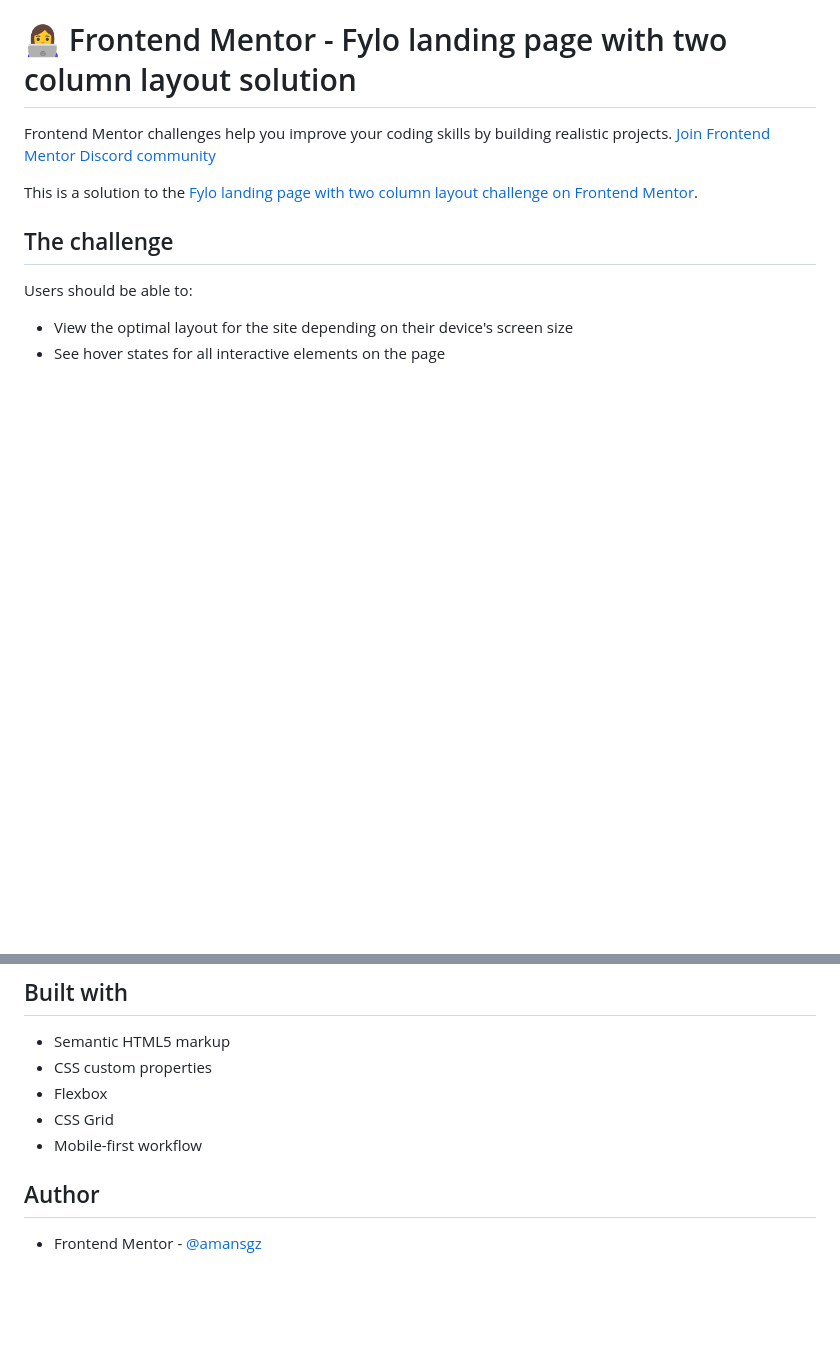
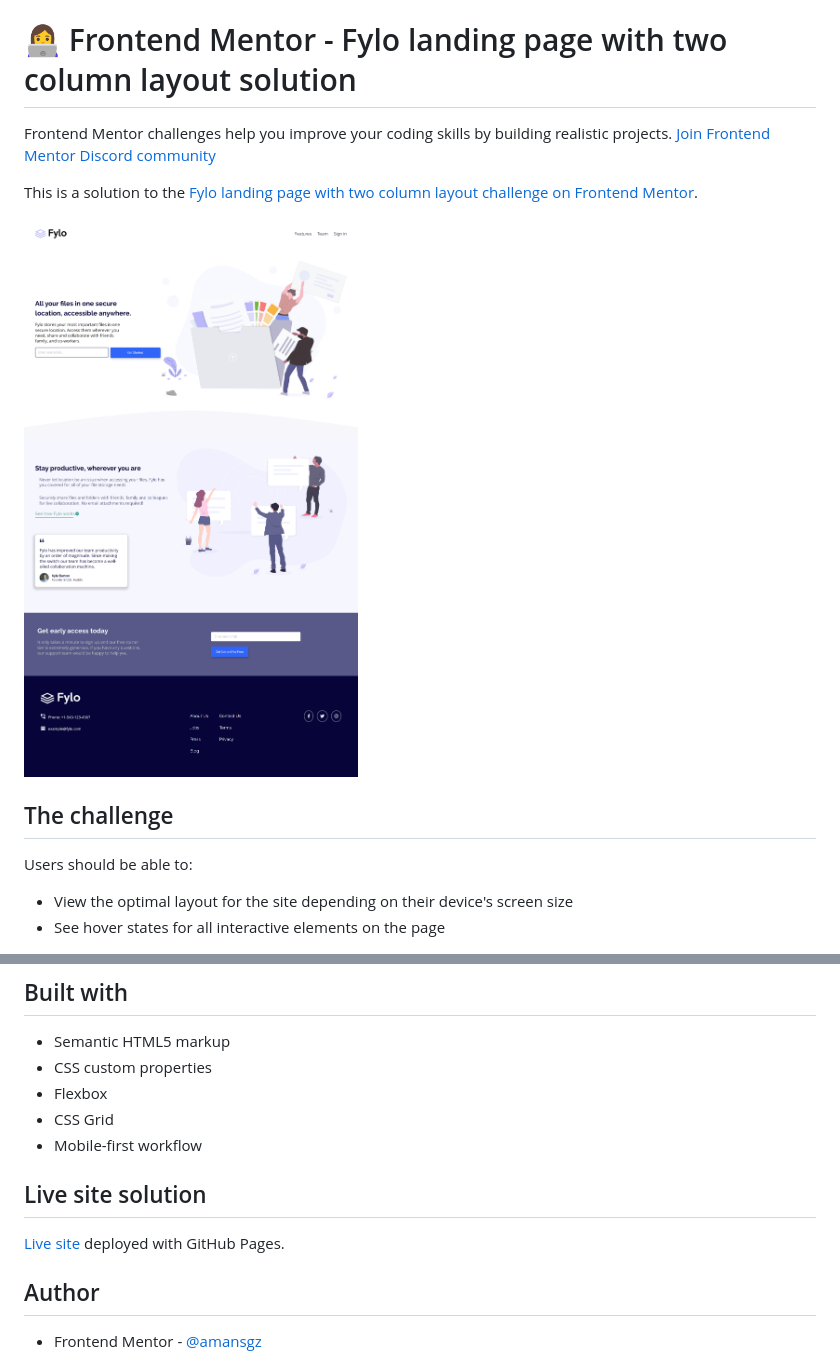
Before and after one commit to amansgz/css-landing-apge-with-2-column-layout, a Markdown page: README.md, 2 parts joined by grey strips. GitHub-like rendering; pictures changed too: styles/images/preview.png (added); blank space fills up the shorter version.

```diff
--- a/README.md
+++ b/README.md
@@ -6,7 +6,7 @@ Frontend Mentor challenges help you improve your coding skills by building reali
 This is a solution to the [Fylo landing page with two column layout challenge on Frontend Mentor](https://www.frontendmentor.io/challenges/fylo-landing-page-with-two-column-layout-5ca5ef041e82137ec91a50f5).
 
 
-<!-- ![Design preview for the Fylo landing page with two column layout challenge]() -->
+![Design preview for the Fylo landing page with two column layout challenge](./styles/images/preview.png)
 
 ## The challenge
 
@@ -24,9 +24,9 @@ Users should be able to:
 - CSS Grid
 - Mobile-first workflow
 
-<!-- ## Live site solution
+## Live site solution
 
-[]() -->
+[Live site](https://amansgz.github.io/css-landing-page-with-2-column-layout/) deployed with GitHub Pages.
 
 ## Author
 
```
